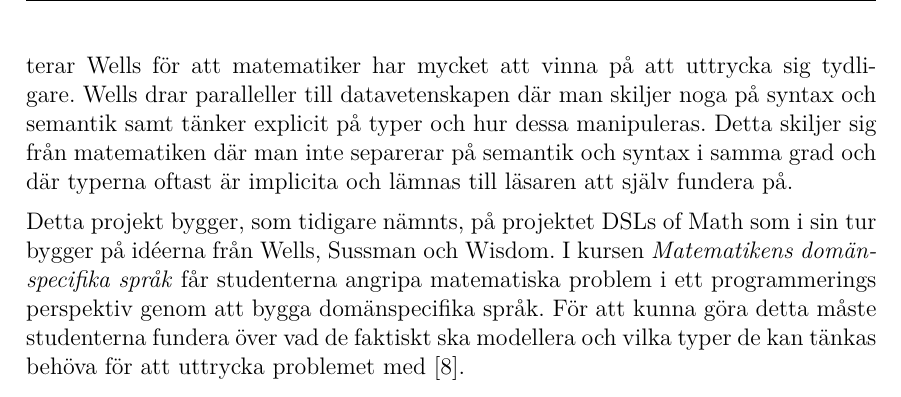
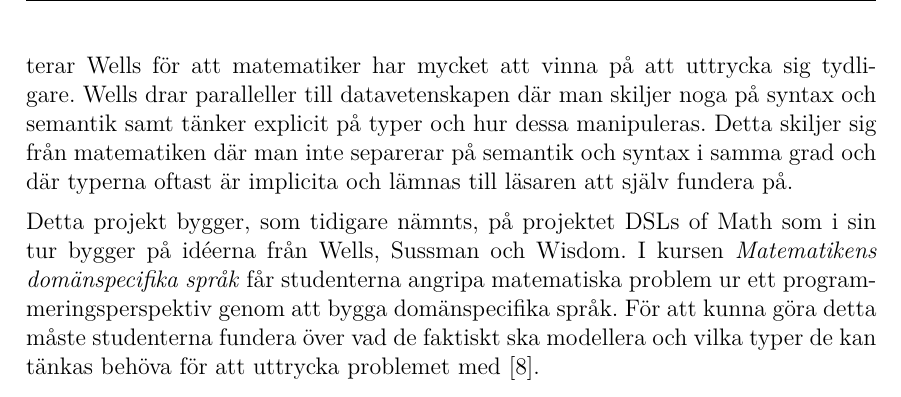
Before and after one commit to DSLsofMath/BScProj2016, a LaTeX thesis (Dokument/Rapport/rapport.tex): part of page 17 of 49, cut so that both start at the same text. Compiled offline with pdfLaTeX.

Commit message:
Lite små saker

```diff
--- a/Dokument/Rapport/rapport.tex
+++ b/Dokument/Rapport/rapport.tex
@@ -616,9 +616,9 @@ på.
 
 %Todo: Kolla igenom nedanför stycke om den är ok.
 Detta projekt bygger, som tidigare nämnts, på projektet \gls{dslm} som
-i sin tur bygger på idéerna från Wells, Sussman och Wisdom.  I kursen
+i sin tur bygger på idéerna från Wells, Sussman och Wisdom. I kursen
 \textit{Matematikens domänspecifika språk} får studenterna
-angripa matematiska problem i ett programmerings perspektiv
+angripa matematiska problem ur ett programmeringsperspektiv
 genom att bygga domänspecifika språk. För att kunna göra detta måste
 studenterna fundera över vad de faktiskt ska modellera och vilka typer
 de kan tänkas behöva för att uttrycka problemet
```
